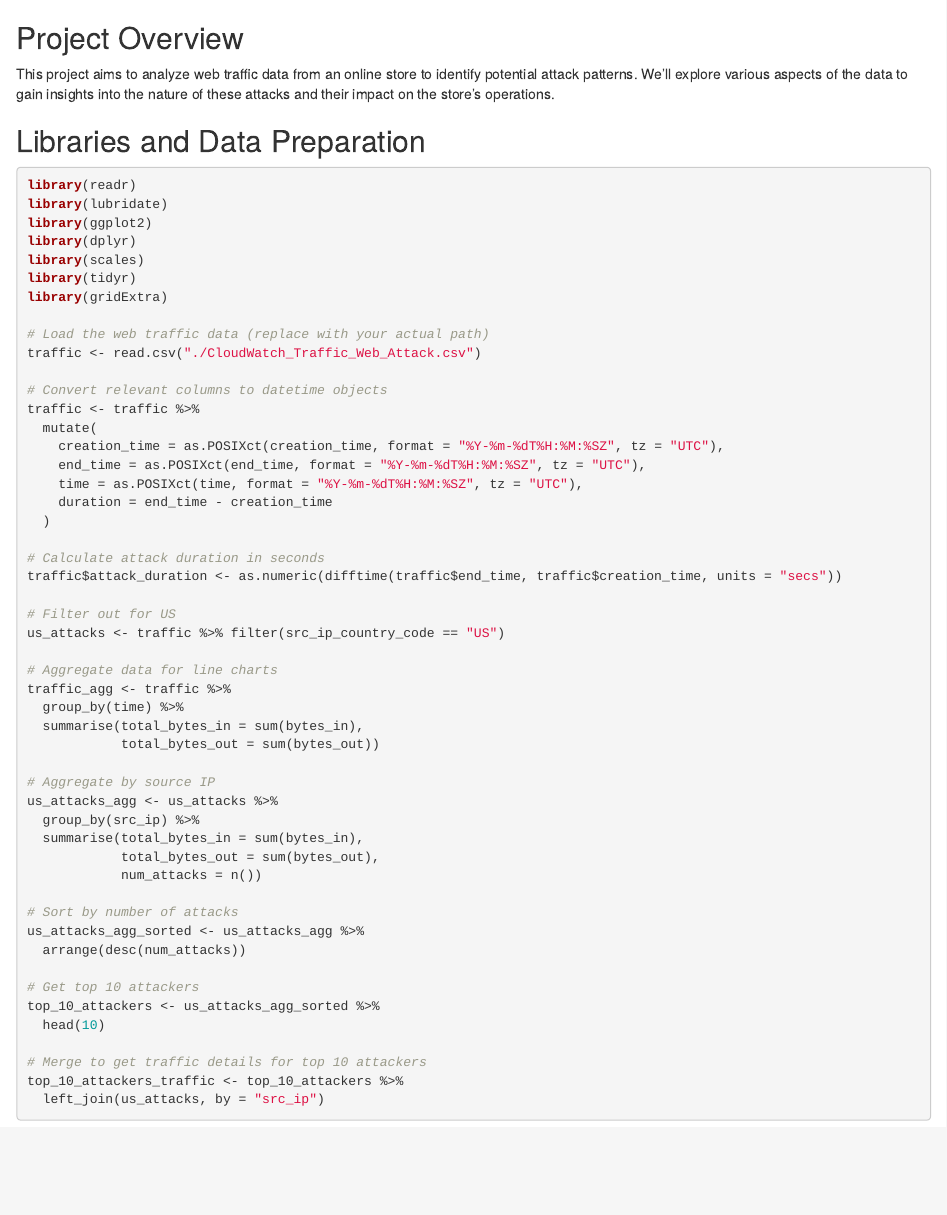
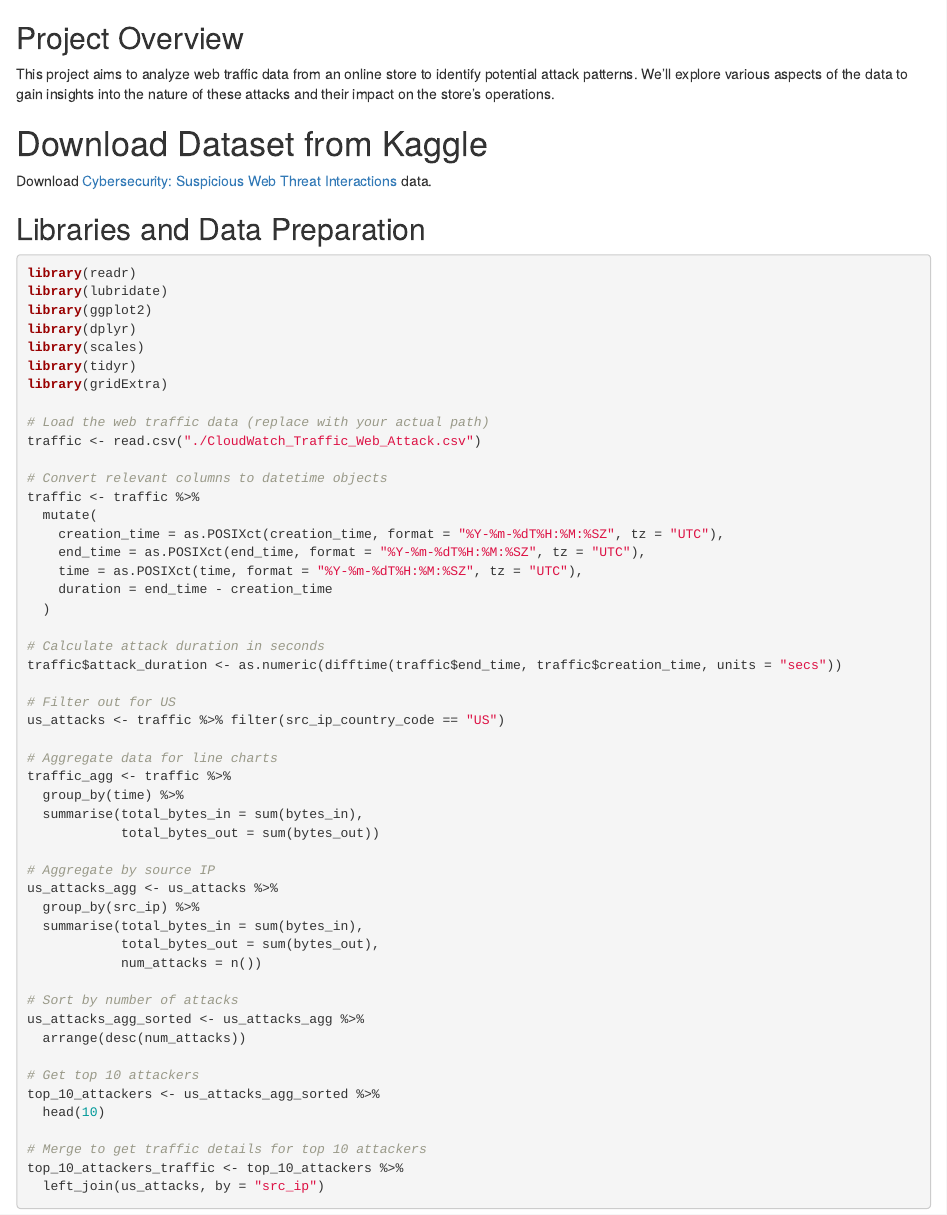
Before and after one commit to gbolarhan/Group-Project, an R Markdown document (Intro-R_Group1Project.Rmd): the page in a window 1100 px wide, from its top. The pictures show the output file Intro-R_Group1Project.html that the author committed with the source, opened offline.

Commit message:
Adding link to download the dataset

```diff
--- a/Intro-R_Group1Project.Rmd
+++ b/Intro-R_Group1Project.Rmd
@@ -1,14 +1,18 @@
 ---
-Title: "Predicting Web Traffic Attack Patterns"
-Subtitle: "Web Traffic Attack Pattern"
-Authors: "Omogbolahan Alli & Tatjana Nill"
-Email: "oalli@student.hult.edu"
+Title: Predicting Web Traffic Attack Patterns
+Subtitle: Web Traffic Attack Pattern
+Authors: Omogbolahan Alli & Tatjana Nill
+Email: oalli@student.hult.edu
 Output: html_document
 ---
 
 ## Project Overview
 
 This project aims to analyze web traffic data from an online store to identify potential attack patterns. We'll explore various aspects of the data to gain insights into the nature of these attacks and their impact on the store's operations.
+
+
+# Download Dataset from Kaggle
+Download [Cybersecurity: Suspicious Web Threat Interactions](https://www.kaggle.com/datasets/nobukim/aws-cloudtrails-dataset-from-flaws-cloud) data.
 
 ## Libraries and Data Preparation
 
```
Also changed, not shown: Intro-R_Group1Project.html.
